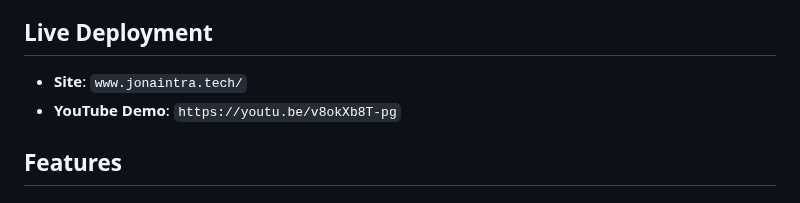
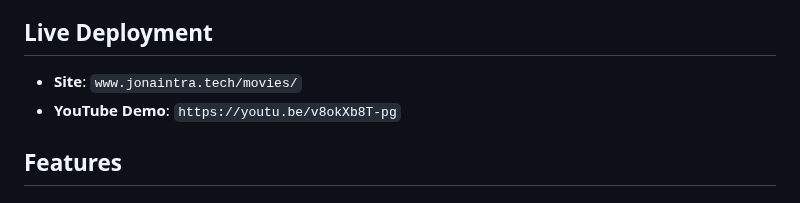
Before and after one commit to IshimweJ-Ona/Playing_with_APIs, a Markdown page: README.md, the part around the change. GitHub-like rendering.

```diff
--- a/README.md
+++ b/README.md
@@ -5,7 +5,7 @@ A web application using FastAPI & HTML, CSS, JS that allows users to browse movi
 This project includes Docker deployment, Nginx reverse proxy, and is ready for deployment on school-provided servers with load balancer support.
 
 ## Live Deployment
-- **Site**: `www.jonaintra.tech/`
+- **Site**: `www.jonaintra.tech/movies/`
 - **YouTube Demo**: `https://youtu.be/v8okXb8T-pg`
 
 ## Features
```
